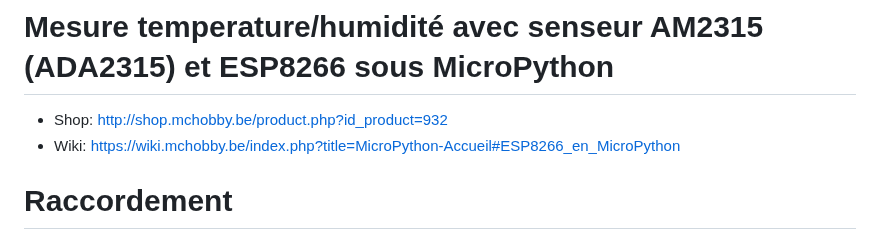
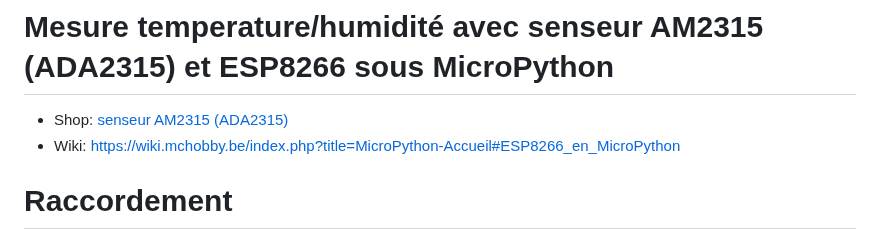
Before and after one commit to mchobby/esp8266-upy, a Markdown page: am2315/readme.md, the part around the change. GitHub-like rendering.

```diff
--- a/am2315/readme.md
+++ b/am2315/readme.md
@@ -1,6 +1,6 @@
 # Mesure temperature/humidité avec senseur AM2315 (ADA2315) et ESP8266 sous MicroPython
 
-* Shop: http://shop.mchobby.be/product.php?id_product=932
+* Shop: [senseur AM2315 (ADA2315)](http://shop.mchobby.be/product.php?id_product=932)
 * Wiki: https://wiki.mchobby.be/index.php?title=MicroPython-Accueil#ESP8266_en_MicroPython
 
 # Raccordement
```
Also changed, not shown: bmp180/readme.md (added, +121 -0 lines), dht11/readme.md (added, +38 -0 lines), readme.md (+18 -4 lines), bmp180/bmp180_bb.jpg (added), dht11/dht11_bb.jpg (added), dht11/dht11_webrepl.jpg (added), 4 other files.
